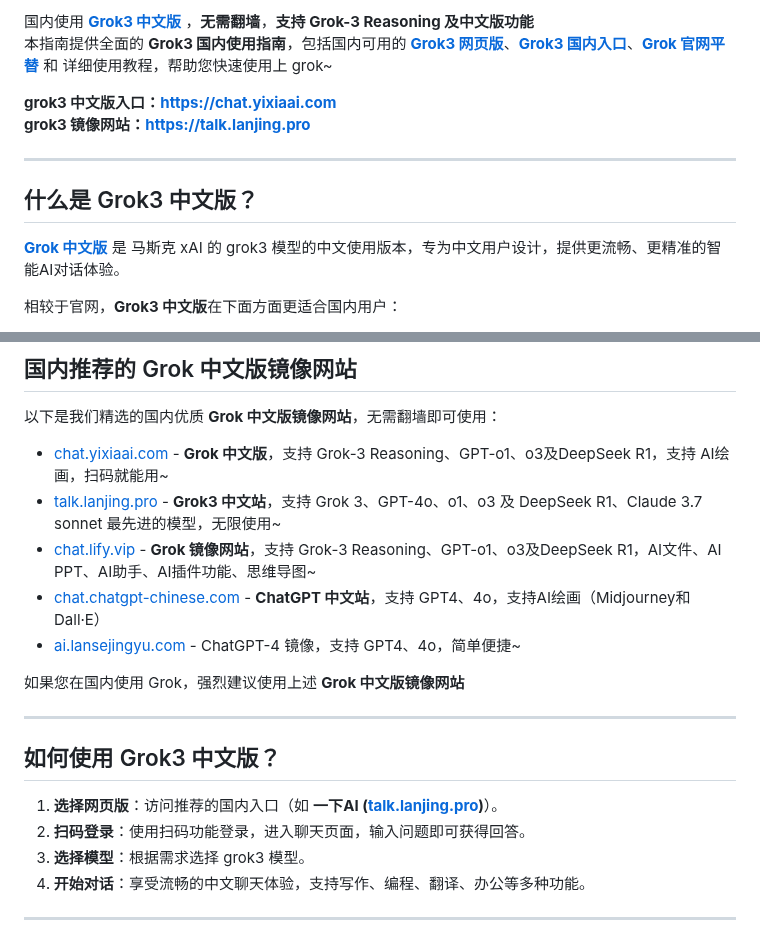
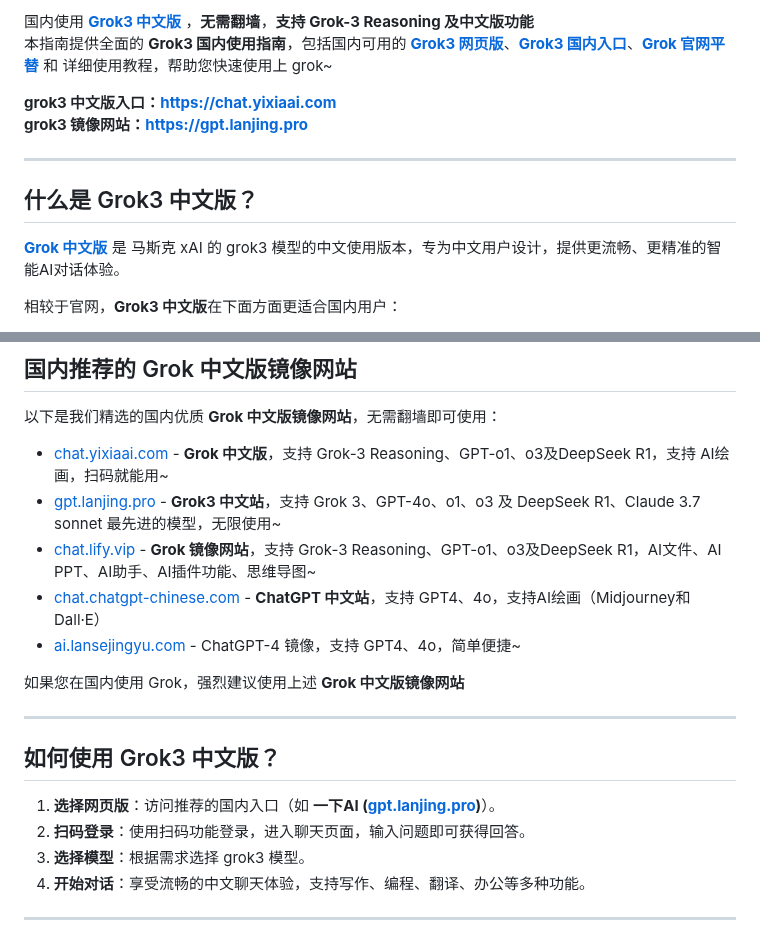
Before and after one commit to grok3-cn/grok, a Markdown page: README.md, 2 parts joined by grey strips. GitHub-like rendering.

```diff
--- a/README.md
+++ b/README.md
@@ -5,6 +5,6 @@
 
 **grok3 中文版入口：[https://chat.yixiaai.com](https://xsimplechat.com)**
-**grok3 镜像网站：[https://talk.lanjing.pro](https://talk.lanjing.pro)**
+**grok3 镜像网站：[https://gpt.lanjing.pro](https://gpt.lanjing.pro)**
 
 ---
 
@@ -24,7 +24,7 @@
 
 以下是我们精选的国内优质 **Grok 中文版镜像网站**，无需翻墙即可使用：
 - [chat.yixiaai.com](https://xsimplechat.com/) - **Grok 中文版**，支持 Grok-3 Reasoning、GPT-o1、o3及DeepSeek R1，支持 AI绘画，扫码就能用~
-- [talk.lanjing.pro](https://talk.lanjing.pro/) - **Grok3 中文站**，支持 Grok 3、GPT-4o、o1、o3 及 DeepSeek R1、Claude 3.7 sonnet 最先进的模型，无限使用~
+- [gpt.lanjing.pro](https://gpt.lanjing.pro/) - **Grok3 中文站**，支持 Grok 3、GPT-4o、o1、o3 及 DeepSeek R1、Claude 3.7 sonnet 最先进的模型，无限使用~
 - [chat.lify.vip](https://chat.yixiaai.com/) - **Grok 镜像网站**，支持 Grok-3 Reasoning、GPT-o1、o3及DeepSeek R1，AI文件、AI PPT、AI助手、AI插件功能、思维导图~
 - [chat.chatgpt-chinese.com](https://chat.lanjingai.org/) - **ChatGPT 中文站**，支持 GPT4、4o，支持AI绘画（Midjourney和Dall·E）
 - [ai.lansejingyu.com](https://ai.lansejingyu.com/) - ChatGPT-4 镜像，支持 GPT4、4o，简单便捷~
@@ -35,7 +35,7 @@
 
 ## 如何使用 Grok3 中文版？
 
-1. **选择网页版**：访问推荐的国内入口（如 **一下AI ([talk.lanjing.pro](https://talk.lanjing.pro))**）。
+1. **选择网页版**：访问推荐的国内入口（如 **一下AI ([gpt.lanjing.pro](https://gpt.lanjing.pro))**）。
 2. **扫码登录**：使用扫码功能登录，进入聊天页面，输入问题即可获得回答。
 3. **选择模型**：根据需求选择 grok3 模型。
 4. **开始对话**：享受流畅的中文聊天体验，支持写作、编程、翻译、办公等多种功能。
```
Also changed, not shown: other parts of README.md (+4 -4 lines).
